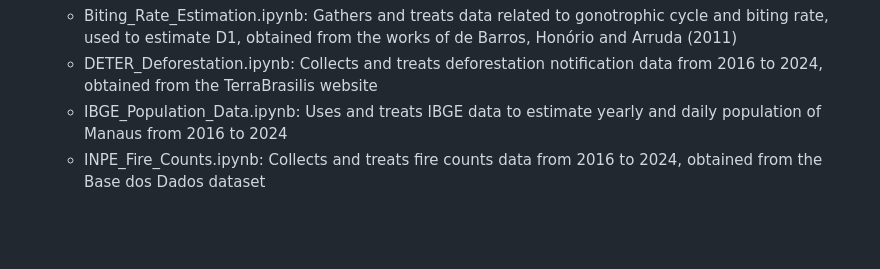
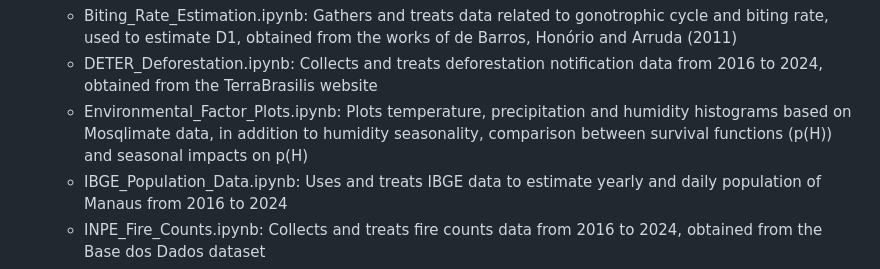
Before and after one commit to RaphaLevy/Study_on_malaria_dynamics_v2, a Markdown page: data_files/data_files_README.md, the part around the change. Drawn GitHub-style; blank space fills up the shorter version.

Commit message:
Add Environmental_Factor_Plots.ipynb to README

```diff
--- a/data_files/data_files_README.md
+++ b/data_files/data_files_README.md
@@ -18,6 +18,7 @@ All files in this folder regard data collection and treatment.
 - notebooks/:
     - Biting_Rate_Estimation.ipynb: Gathers and treats data related to gonotrophic cycle and biting rate, used to estimate D1, obtained from the works of de Barros, Honório and Arruda (2011)
     - DETER_Deforestation.ipynb: Collects and treats deforestation notification data from 2016 to 2024, obtained from the TerraBrasilis website
+    - Environmental_Factor_Plots.ipynb: Plots temperature, precipitation and humidity histograms based on Mosqlimate data, in addition to humidity seasonality, comparison between survival functions (p(H)) and seasonal impacts on p(H)
     - IBGE_Population_Data.ipynb: Uses and treats IBGE data to estimate yearly and daily population of Manaus from 2016 to 2024
     - INPE_Fire_Counts.ipynb: Collects and treats fire counts data from 2016 to 2024, obtained from the Base dos Dados dataset
     - Manaus_Population_Correction.ipynb: Collects an treats populational data from Manaus in different time periods, looking for possible inconsistencies on the data
```
